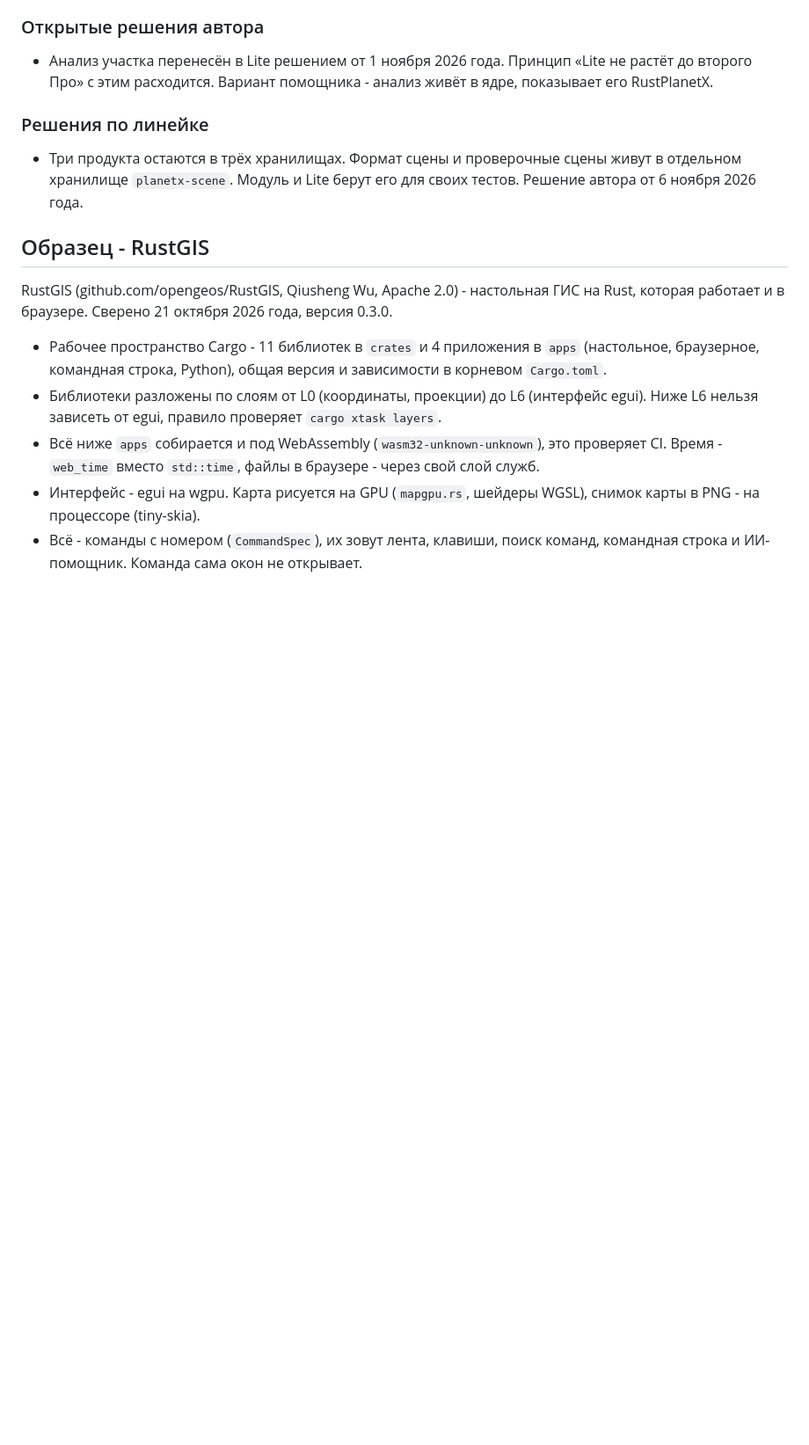
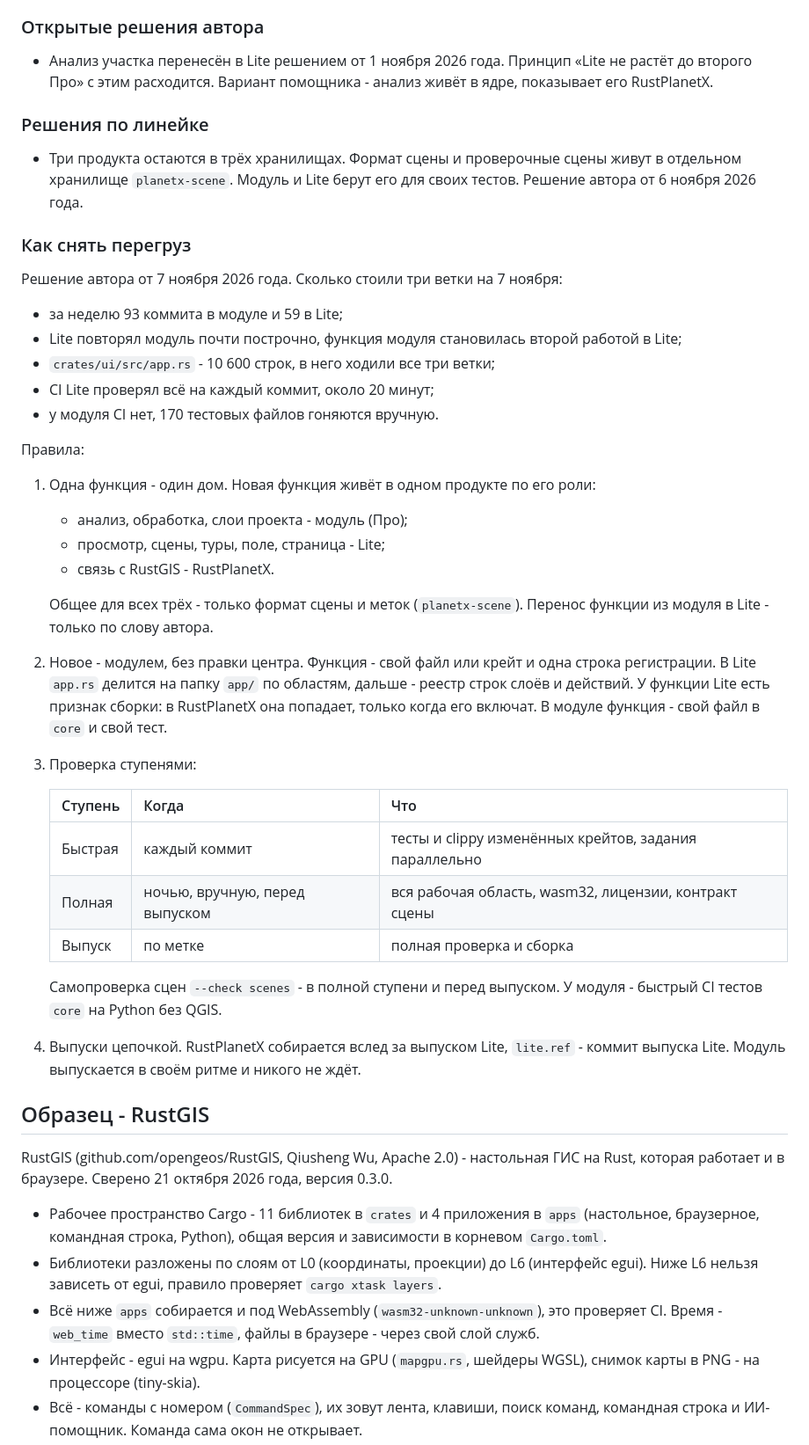
Before and after one commit to Valery35/planetx-lite, a Markdown page: doc/PLAN.md, the part around the change. Shown at 88% size. Drawn GitHub-style; blank space fills up the shorter version.

Commit message:
PLAN.md: как снять перегруз трёх веток - одна функция один дом, модули, проверка ступенями, выпуски цепочкой

```diff
--- a/doc/PLAN.md
+++ b/doc/PLAN.md
@@ -94,6 +94,46 @@ QGIS не принимает скомпилированные файлы. Ядр
 - Три продукта остаются в трёх хранилищах. Формат сцены и проверочные
   сцены живут в отдельном хранилище `planetx-scene`. Модуль и Lite
   берут его для своих тестов. Решение автора от 6 ноября 2026 года.
+
+### Как снять перегруз
+
+Решение автора от 7 ноября 2026 года. Сколько стоили три ветки
+на 7 ноября:
+- за неделю 93 коммита в модуле и 59 в Lite;
+- Lite повторял модуль почти построчно, функция модуля становилась
+  второй работой в Lite;
+- `crates/ui/src/app.rs` - 10 600 строк, в него ходили все три ветки;
+- CI Lite проверял всё на каждый коммит, около 20 минут;
+- у модуля CI нет, 170 тестовых файлов гоняются вручную.
+
+Правила:
+
+1. Одна функция - один дом. Новая функция живёт в одном продукте
+   по его роли:
+   - анализ, обработка, слои проекта - модуль (Про);
+   - просмотр, сцены, туры, поле, страница - Lite;
+   - связь с RustGIS - RustPlanetX.
+
+   Общее для всех трёх - только формат сцены и меток (`planetx-scene`).
+   Перенос функции из модуля в Lite - только по слову автора.
+2. Новое - модулем, без правки центра. Функция - свой файл или крейт
+   и одна строка регистрации. В Lite `app.rs` делится на папку `app/`
+   по областям, дальше - реестр строк слоёв и действий. У функции Lite
+   есть признак сборки: в RustPlanetX она попадает, только когда его
+   включат. В модуле функция - свой файл в `core` и свой тест.
+3. Проверка ступенями:
+
+   | Ступень | Когда | Что |
+   |---|---|---|
+   | Быстрая | каждый коммит | тесты и clippy изменённых крейтов, задания параллельно |
+   | Полная | ночью, вручную, перед выпуском | вся рабочая область, wasm32, лицензии, контракт сцены |
+   | Выпуск | по метке | полная проверка и сборка |
+
+   Самопроверка сцен `--check scenes` - в полной ступени и перед
+   выпуском. У модуля - быстрый CI тестов `core` на Python без QGIS.
+4. Выпуски цепочкой. RustPlanetX собирается вслед за выпуском Lite,
+   `lite.ref` - коммит выпуска Lite. Модуль выпускается в своём ритме
+   и никого не ждёт.
 
 ## Образец - RustGIS
 
```
